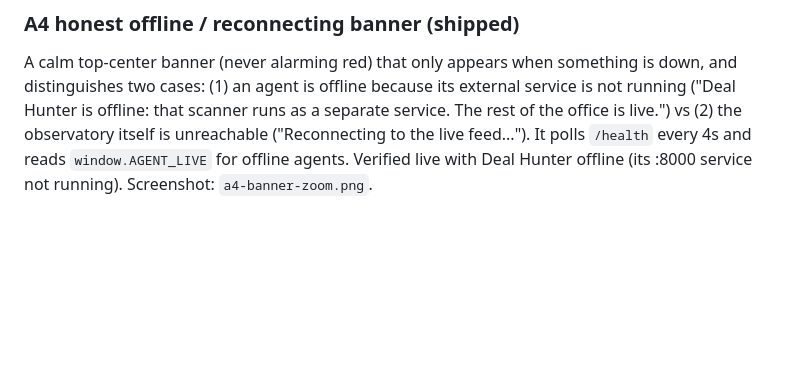
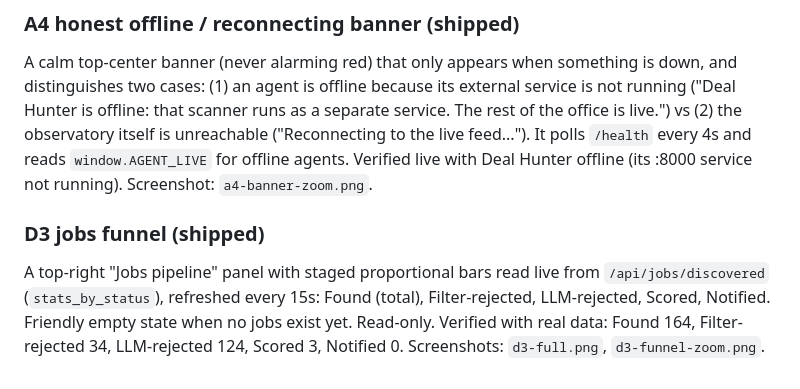
Before and after one commit to KaloyanYordanov12/agent-central, a Markdown page: docs/stage2-build/LOG.md, the part around the change. GitHub-like rendering; blank space fills up the shorter version.

```diff
--- a/docs/stage2-build/LOG.md
+++ b/docs/stage2-build/LOG.md
@@ -134,3 +134,12 @@ service. The rest of the office is live.") vs (2) the observatory itself is
 unreachable ("Reconnecting to the live feed..."). It polls `/health` every 4s and
 reads `window.AGENT_LIVE` for offline agents. Verified live with Deal Hunter
 offline (its :8000 service not running). Screenshot: `a4-banner-zoom.png`.
+
+### D3 jobs funnel (shipped)
+
+A top-right "Jobs pipeline" panel with staged proportional bars read live from
+`/api/jobs/discovered` (`stats_by_status`), refreshed every 15s: Found (total),
+Filter-rejected, LLM-rejected, Scored, Notified. Friendly empty state when no jobs
+exist yet. Read-only. Verified with real data: Found 164, Filter-rejected 34,
+LLM-rejected 124, Scored 3, Notified 0. Screenshots: `d3-full.png`,
+`d3-funnel-zoom.png`.
```
Also changed, not shown: docs/stage2-build/d3-full.png (added), docs/stage2-build/d3-funnel-zoom.png (added), 1 other file.
